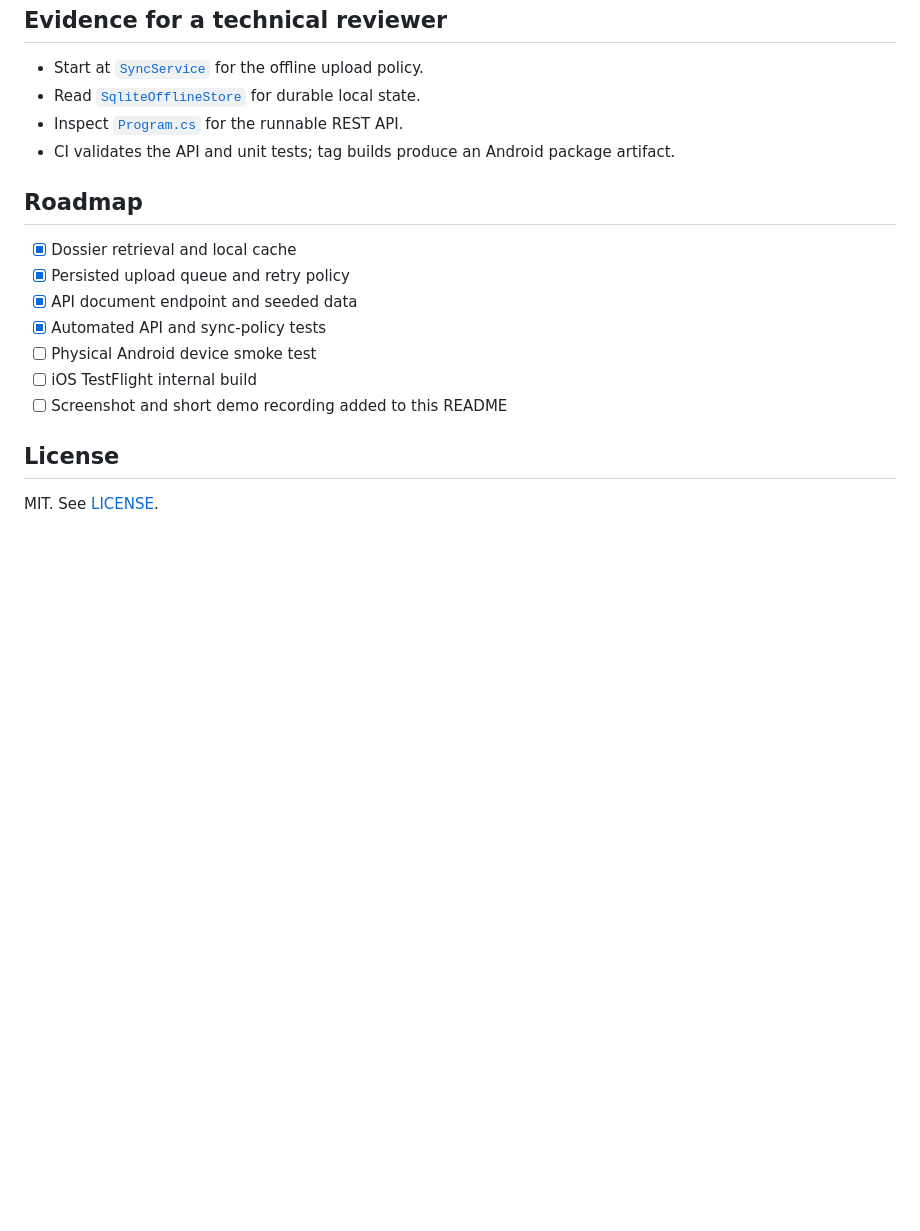
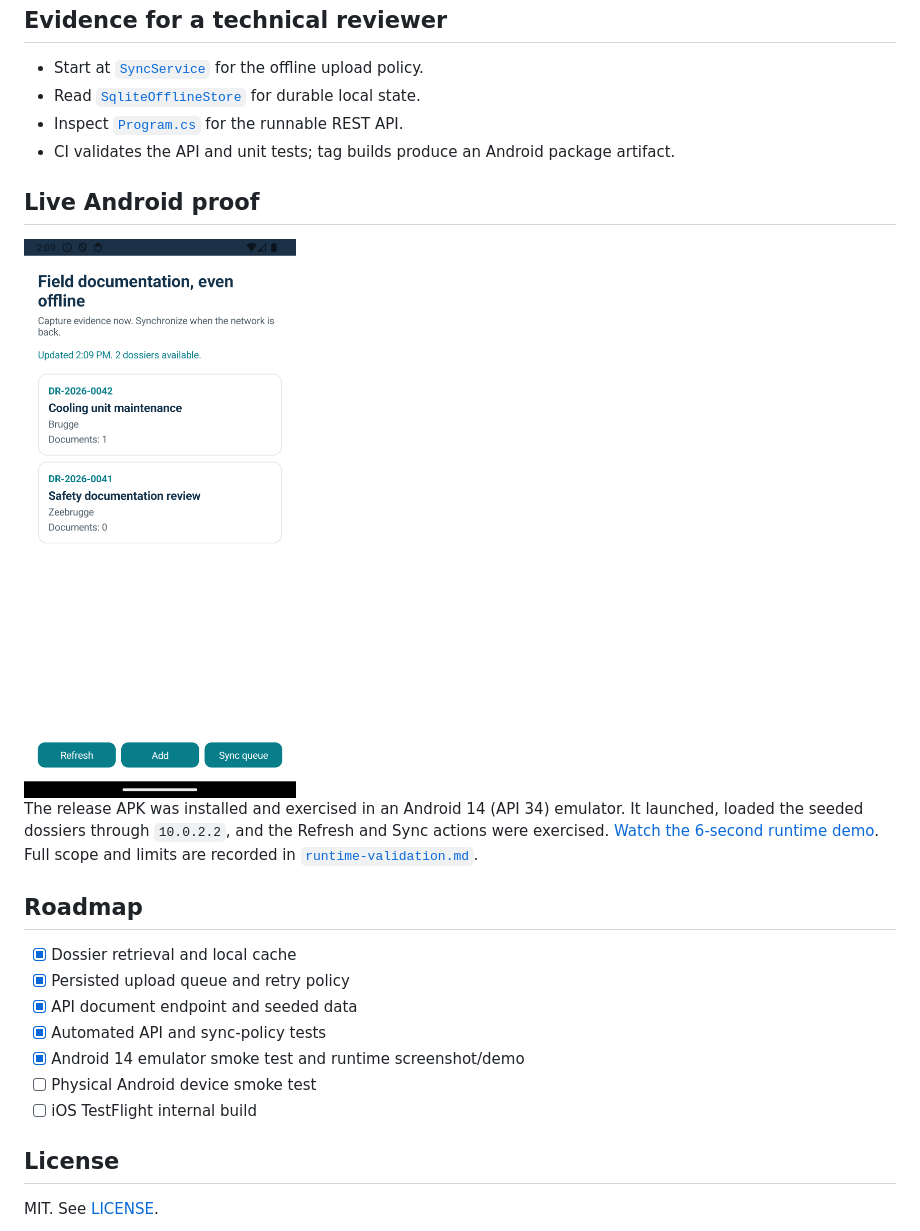
Before and after one commit to phlppgdfry/docurelay-field, a Markdown page: README.md, the part around the change. Rendered like a GitHub page; pictures changed too: docs/assets/android-runtime.png (added); blank space fills up the shorter version.

Commit message:
docs: add verified Android runtime demo

```diff
--- a/README.md
+++ b/README.md
@@ -89,15 +89,21 @@ docs/
 - Inspect [`Program.cs`](src/DocuRelay.Api/Program.cs) for the runnable REST API.
 - CI validates the API and unit tests; tag builds produce an Android package artifact.
 
+## Live Android proof
+
+<img src="docs/assets/android-runtime.png" alt="DocuRelay Field running in an Android 14 emulator with two dossiers loaded" width="300" />
+
+The release APK was installed and exercised in an Android 14 (API 34) emulator. It launched, loaded the seeded dossiers through `10.0.2.2`, and the Refresh and Sync actions were exercised. [Watch the 6-second runtime demo](docs/assets/android-runtime-demo.mp4). Full scope and limits are recorded in [`runtime-validation.md`](docs/runtime-validation.md).
+
 ## Roadmap
 
 - [x] Dossier retrieval and local cache
 - [x] Persisted upload queue and retry policy
 - [x] API document endpoint and seeded data
 - [x] Automated API and sync-policy tests
+- [x] Android 14 emulator smoke test and runtime screenshot/demo
 - [ ] Physical Android device smoke test
 - [ ] iOS TestFlight internal build
-- [ ] Screenshot and short demo recording added to this README
 
 ## License
 
```
Also changed, not shown: docs/runtime-validation.md (added, +24 -0 lines), 1 other file.
